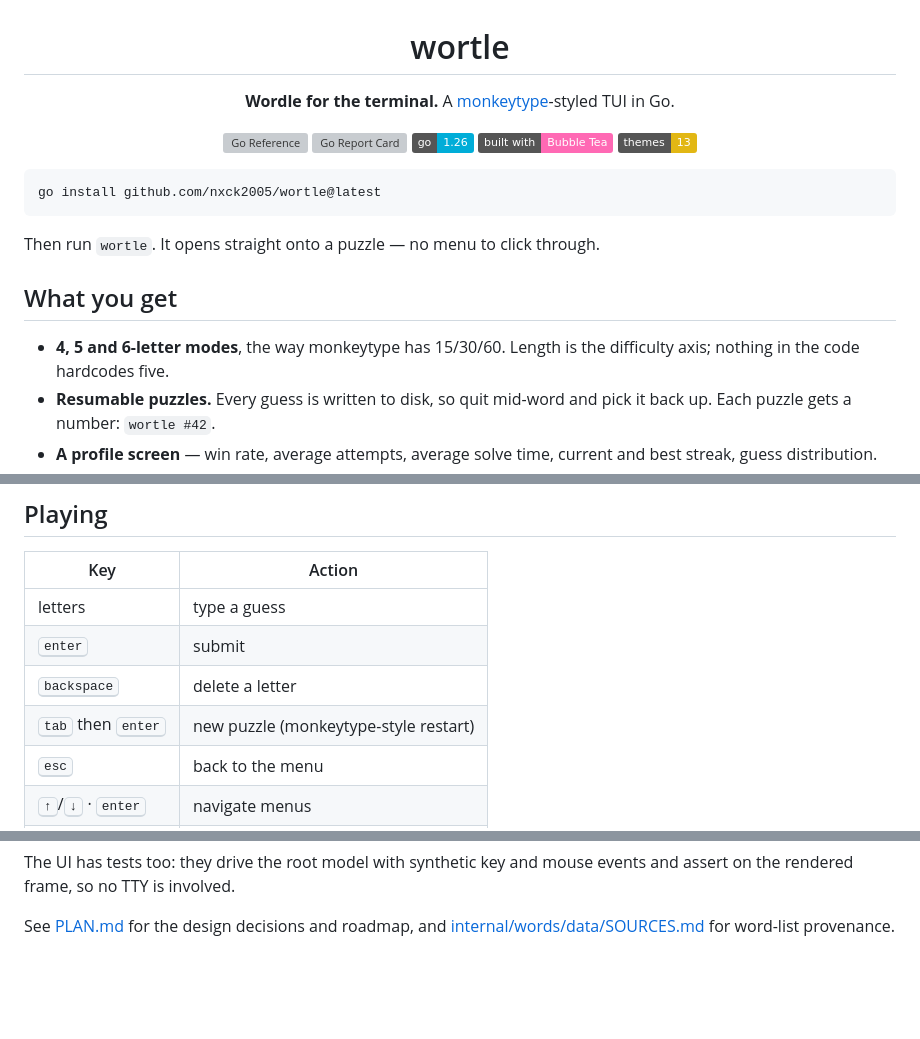
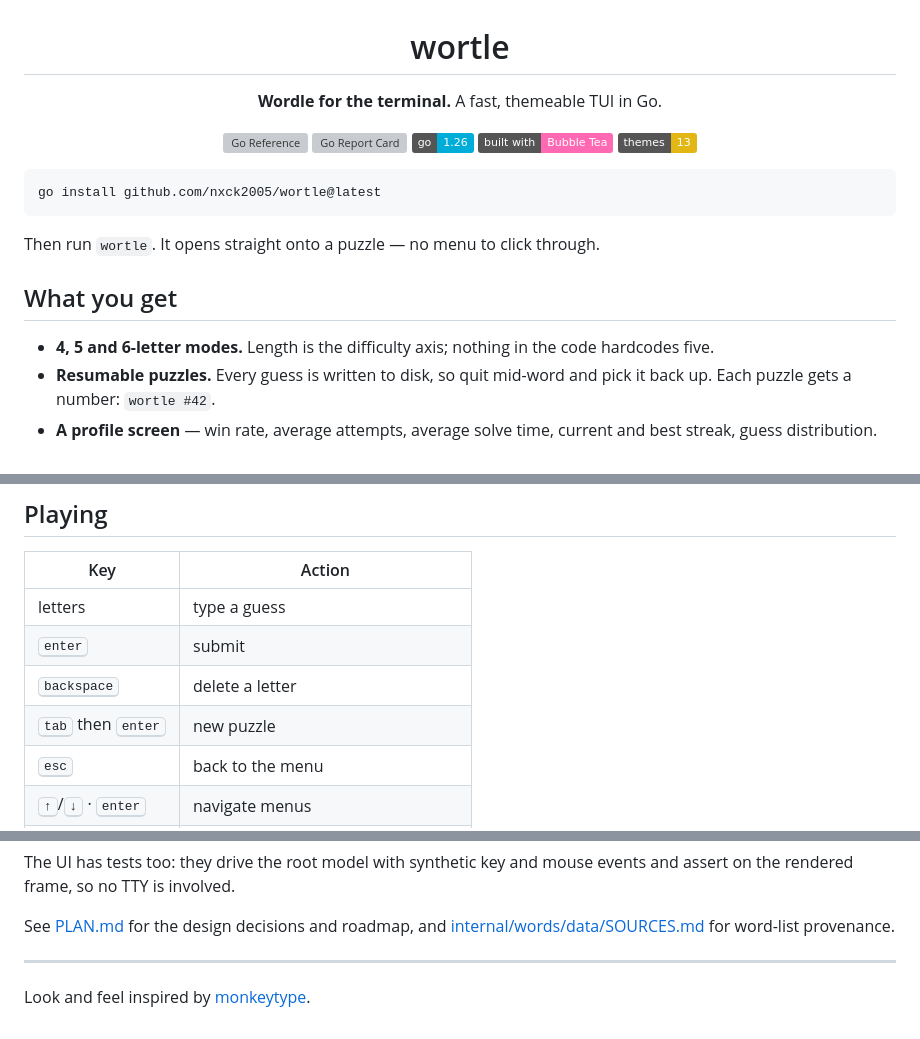
Before and after one commit to nxck2005/surmise, a Markdown page: README.md, 3 parts joined by grey strips. GitHub-like rendering; badges without logos; blank space fills up the shorter version; grey boxes are pictures that could not be loaded.

Commit message:
chore: update readme

```diff
--- a/README.md
+++ b/README.md
@@ -2,7 +2,7 @@
 
 # wortle
 
-**Wordle for the terminal.** A [monkeytype](https://monkeytype.com)-styled TUI in Go.
+**Wordle for the terminal.** A fast, themeable TUI in Go.
 
 [![Go Reference](https://pkg.go.dev/badge/github.com/nxck2005/wortle.svg)](https://pkg.go.dev/github.com/nxck2005/wortle)
 [![Go Report Card](https://goreportcard.com/badge/github.com/nxck2005/wortle)](https://goreportcard.com/report/github.com/nxck2005/wortle)
@@ -20,8 +20,8 @@ Then run `wortle`. It opens straight onto a puzzle — no menu to click through.
 
 ## What you get
 
-- **4, 5 and 6-letter modes**, the way monkeytype has 15/30/60. Length is the
-  difficulty axis; nothing in the code hardcodes five.
+- **4, 5 and 6-letter modes.** Length is the difficulty axis; nothing in the
+  code hardcodes five.
 - **Resumable puzzles.** Every guess is written to disk, so quit mid-word and
   pick it back up. Each puzzle gets a number: `wortle #42`.
 - **A profile screen** — win rate, average attempts, average solve time,
@@ -39,7 +39,7 @@ Then run `wortle`. It opens straight onto a puzzle — no menu to click through.
 | letters | type a guess |
 | <kbd>enter</kbd> | submit |
 | <kbd>backspace</kbd> | delete a letter |
-| <kbd>tab</kbd> then <kbd>enter</kbd> | new puzzle (monkeytype-style restart) |
+| <kbd>tab</kbd> then <kbd>enter</kbd> | new puzzle |
 | <kbd>esc</kbd> | back to the menu |
 | <kbd>↑</kbd>/<kbd>↓</kbd> · <kbd>enter</kbd> | navigate menus |
 | <kbd>q</kbd> / <kbd>ctrl+c</kbd> | quit (an in-progress puzzle is saved) |
@@ -100,3 +100,7 @@ events and assert on the rendered frame, so no TTY is involved.
 See [PLAN.md](PLAN.md) for the design decisions and roadmap, and
 [internal/words/data/SOURCES.md](internal/words/data/SOURCES.md) for word-list
 provenance.
+
+---
+
+Look and feel inspired by [monkeytype](https://monkeytype.com).
```
